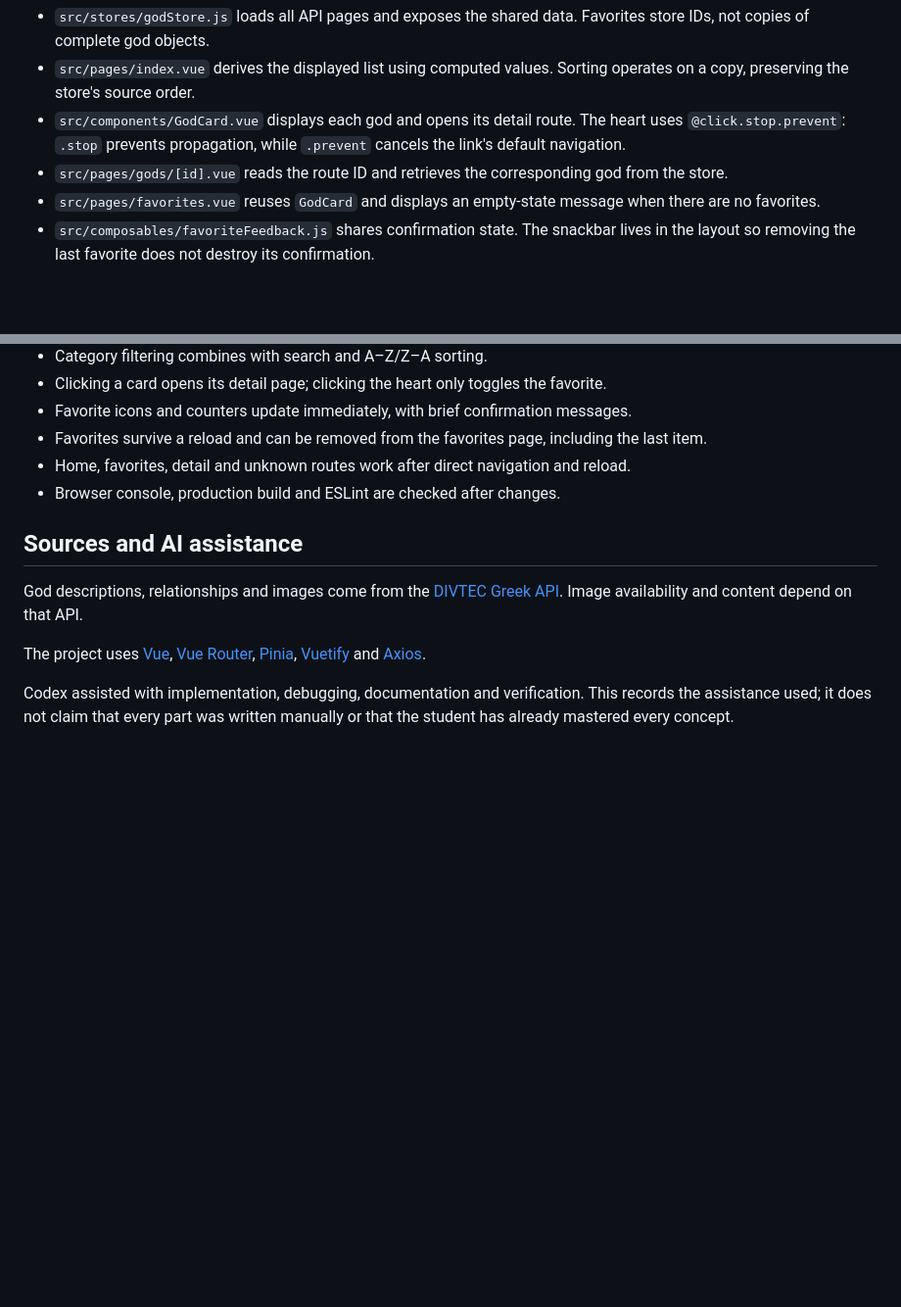
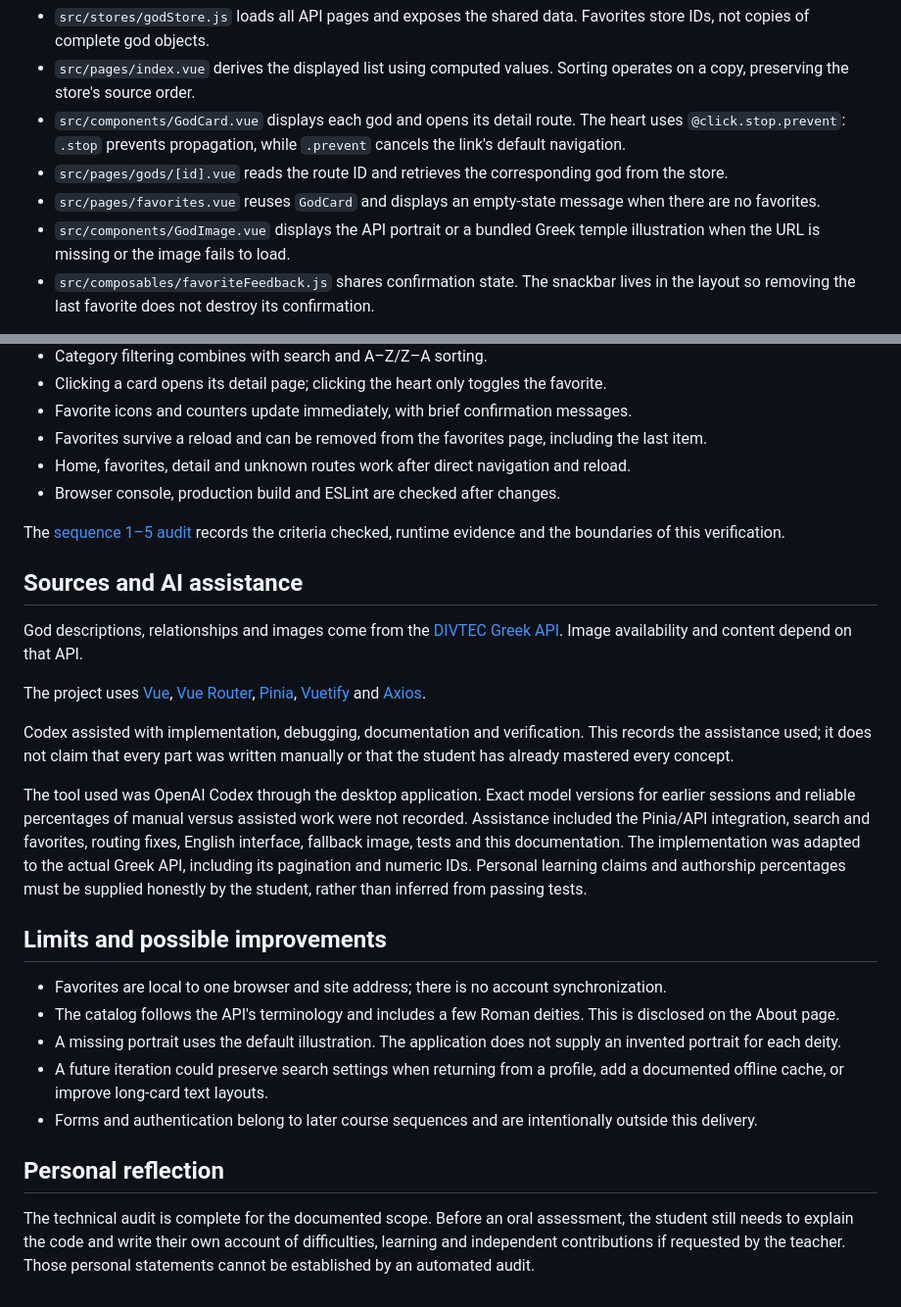
Before and after one commit to Loris-seganfredo/294-projet-dieuGrec-segalor, a Markdown page: README.md, 2 parts joined by grey strips. Shown at 98% size. Rendered like a GitHub page; blank space fills up the shorter version.

```diff
--- a/README.md
+++ b/README.md
@@ -44,6 +60,7 @@ npx eslint .
 - `src/components/GodCard.vue` displays each god and opens its detail route. The heart uses `@click.stop.prevent`: `.stop` prevents propagation, while `.prevent` cancels the link's default navigation.
 - `src/pages/gods/[id].vue` reads the route ID and retrieves the corresponding god from the store.
 - `src/pages/favorites.vue` reuses `GodCard` and displays an empty-state message when there are no favorites.
+- `src/components/GodImage.vue` displays the API portrait or a bundled Greek temple illustration when the URL is missing or the image fails to load.
 - `src/composables/favoriteFeedback.js` shares confirmation state. The snackbar lives in the layout so removing the last favorite does not destroy its confirmation.
 
 `JSON.stringify()` converts the favorite IDs into the text stored under `god_favorites`; `JSON.parse()` restores them. Favorites belong to the current browser and origin, so localhost and GitHub Pages have separate lists. They are not synchronized across devices. Obsolete IDs are removed only after a complete successful API load.
@@ -67,6 +118,8 @@ The router uses hash URLs, such as `/#/gods/1`. GitHub Pages therefore serves th
 - Home, favorites, detail and unknown routes work after direct navigation and reload.
 - Browser console, production build and ESLint are checked after changes.
 
+The [sequence 1–5 audit](docs/exam-audit.md) records the criteria checked, runtime evidence and the boundaries of this verification.
+
 ## Sources and AI assistance
 
 God descriptions, relationships and images come from the [DIVTEC Greek API](https://apis.divtec.me/api/greek/gods). Image availability and content depend on that API.
@@ -74,3 +127,17 @@ God descriptions, relationships and images come from the [DIVTEC Greek API](http
 The project uses [Vue](https://vuejs.org/), [Vue Router](https://router.vuejs.org/), [Pinia](https://pinia.vuejs.org/), [Vuetify](https://vuetifyjs.com/) and [Axios](https://axios-http.com/).
 
 Codex assisted with implementation, debugging, documentation and verification. This records the assistance used; it does not claim that every part was written manually or that the student has already mastered every concept.
+
+The tool used was OpenAI Codex through the desktop application. Exact model versions for earlier sessions and reliable percentages of manual versus assisted work were not recorded. Assistance included the Pinia/API integration, search and favorites, routing fixes, English interface, fallback image, tests and this documentation. The implementation was adapted to the actual Greek API, including its pagination and numeric IDs. Personal learning claims and authorship percentages must be supplied honestly by the student, rather than inferred from passing tests.
+
+## Limits and possible improvements
+
+- Favorites are local to one browser and site address; there is no account synchronization.
+- The catalog follows the API's terminology and includes a few Roman deities. This is disclosed on the About page.
+- A missing portrait uses the default illustration. The application does not supply an invented portrait for each deity.
+- A future iteration could preserve search settings when returning from a profile, add a documented offline cache, or improve long-card text layouts.
+- Forms and authentication belong to later course sequences and are intentionally outside this delivery.
+
+## Personal reflection
+
+The technical audit is complete for the documented scope. Before an oral assessment, the student still needs to explain the code and write their own account of difficulties, learning and independent contributions if requested by the teacher. Those personal statements cannot be established by an automated audit.
```
Also changed, not shown: other parts of README.md (+50 -0 lines), docs/exam-audit.md (added, +108 -0 lines), docs/screenshots/home-desktop.png (added), docs/screenshots/home-mobile.png (added), 1 other file.
